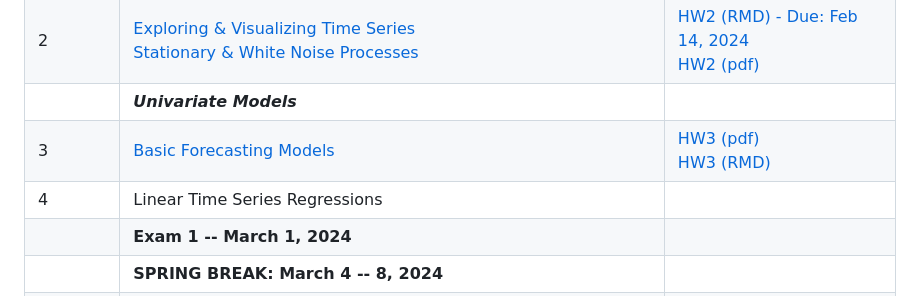
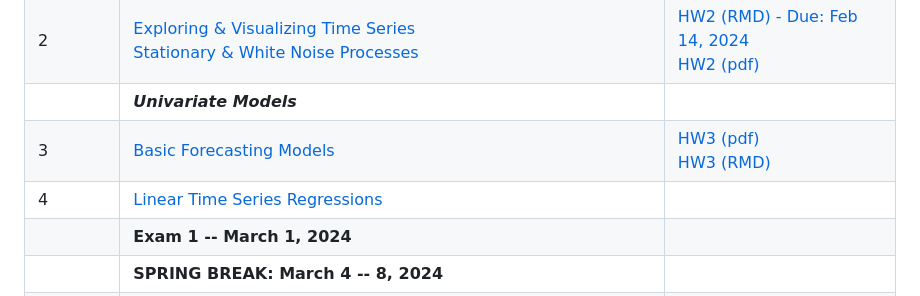
Before and after one commit to Shamar-Stewart/Forecasting, a Markdown page: README.md, the part around the change. GitHub-like rendering.

```diff
--- a/README.md
+++ b/README.md
@@ -10,7 +10,7 @@ Periodically, I will update this document with relevant links to course notes an
 | 2       	|     [Exploring & Visualizing Time Series](Lectures/L2/2-Visualizing-Time-Series.pdf) <br> [Stationary & White Noise Processes](Lectures/L2/White_Noise_Notes.pdf)    	|    [HW2 (RMD) - Due: Feb 14, 2024](Homework/HW2/AAEC_4984-AAEC_STAT-5484_HW2_S24.Rmd) <br> [HW2 (pdf)](Homework/HW2/AAEC_4984-AAEC_STAT-5484_HW2_S24.pdf) </br>                                          	|
 |         	|           ***Univariate Models***           	|                                              	|
 | 3       	|           [Basic Forecasting Models](Lectures/L3/3.Evaluation_of_Basic_Forecasting_Models.pdf)          	|[HW3 (pdf)](Homework/HW3/AAEC_4984-AAEC_STAT-5484_HW3_S24.pdf)<br> [HW3 (RMD)](Homework/HW3/AAEC_4984-AAEC_STAT-5484_HW3_S24.Rmd)</br>                                              	|
-| 4       	|   Linear Time Series Regressions  	|                                              	|
+| 4       	|   [Linear Time Series Regressions](Lectures/L4/4.Linear_and_Dynamic_Time_Series_Regressions.pdf)  	|                                              	|
 |         	|         **Exam 1 -- March 1, 2024**         	|                                              	|
 |         	|     **SPRING BREAK: March 4 -- 8, 2024**    	|                                              	|
 | 5       	|          Time Series Decompositions         	|                                              	|
```
